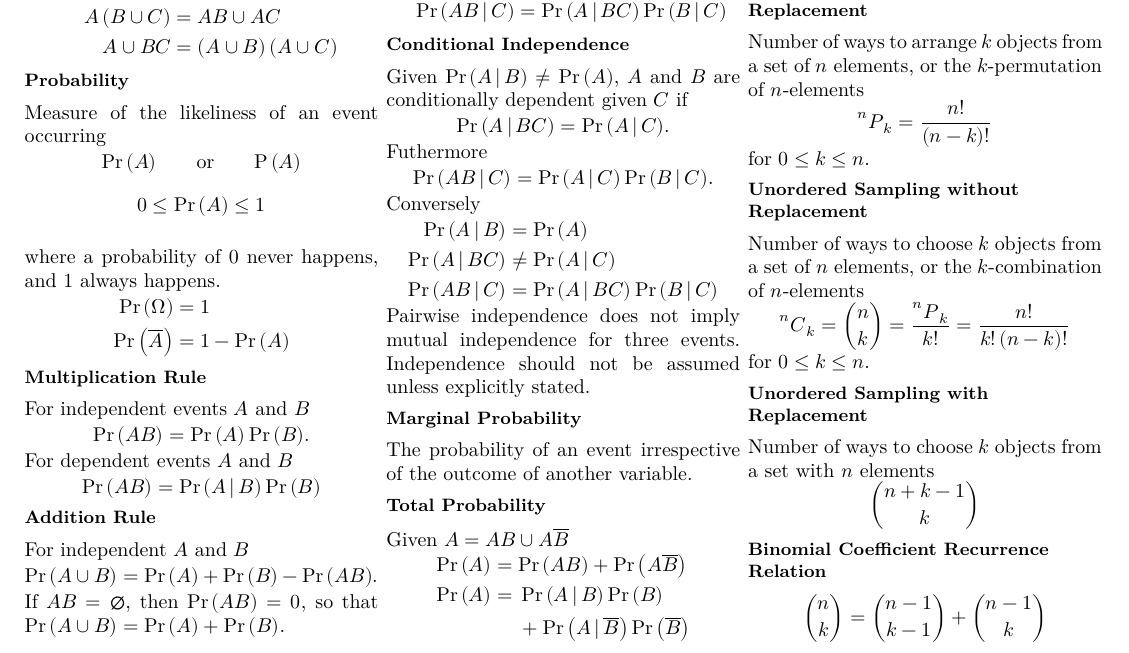
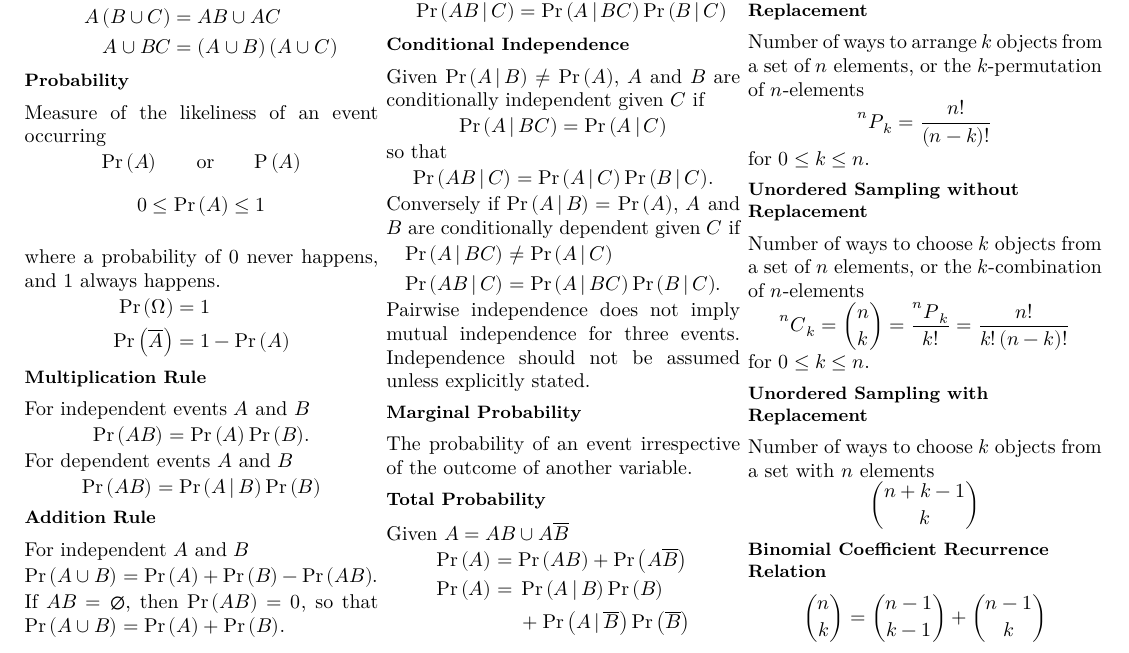
Before and after one commit to Tarang74/MXB101, a LaTeX problem sheet (MXB101 Exam Notes.tex): part of page 1 of 4, cut so that both start at the same text. The pictures show the PDF file MXB101 Exam Notes.pdf that the author committed with the source.

Commit message:
Clarify conditional independence notes

```diff
--- a/MXB101 Exam Notes.tex
+++ b/MXB101 Exam Notes.tex
@@ -167,19 +167,18 @@
     \end{align*}
     \subsection{Conditional Independence}
     Given \(\Pr{\left( A \,\vert\, B \right)} \neq \Pr{\left( A \right)}\),
-    \(A\) and \(B\) are conditionally dependent given \(C\) if
+    \(A\) and \(B\) are conditionally independent given \(C\) if
     \begin{equation*}
-        \Pr{\left( A \,\vert\, BC \right)} = \Pr{\left( A \,\vert\, C \right)}.
+        \Pr{\left( A \,\vert\, BC \right)} = \Pr{\left( A \,\vert\, C \right)}
     \end{equation*}
-    Futhermore
+    so that
     \begin{equation*}
         \Pr{\left( AB \,\vert\, C \right)} = \Pr{\left( A \,\vert\, C \right)} \Pr{\left( B \,\vert\, C \right)}.
     \end{equation*}
-    Conversely
+    Conversely if \(\Pr{\left( A \,\vert\, B \right)} = \Pr{\left( A \right)}\), \(A\) and \(B\) are conditionally dependent given \(C\) if
     \begin{align*}
-        \Pr{\left( A \,\vert\, B \right)}  & = \Pr{\left( A \right)}                                                \\
         \Pr{\left( A \,\vert\, BC \right)} & \neq \Pr{\left( A \,\vert\, C \right)}                                 \\
-        \Pr{\left( AB \,\vert\, C \right)} & = \Pr{\left( A \,\vert\, BC \right)} \Pr{\left( B \,\vert\, C \right)}
+        \Pr{\left( AB \,\vert\, C \right)} & = \Pr{\left( A \,\vert\, BC \right)} \Pr{\left( B \,\vert\, C \right)}.
     \end{align*}
     Pairwise independence does not imply mutual independence for three events.
     % \begin{gather*}
```
Also changed, not shown: MXB101 Exam Notes.pdf.
